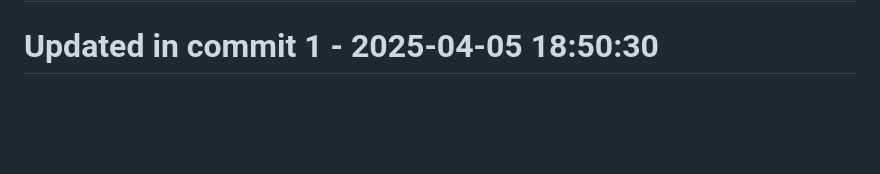
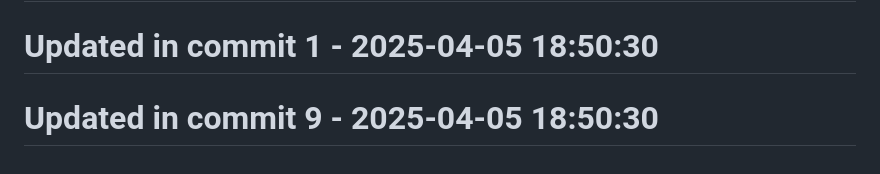
Before and after one commit to llamasearchai/llamakv, a Markdown page: README.md, the part around the change. GitHub-like rendering; blank space fills up the shorter version.

Commit message:
chore: Adjust README.md configuration

```diff
--- a/README.md
+++ b/README.md
@@ -273,3 +273,5 @@ MIT
 # Updated in commit 25 - 2025-04-05 18:38:45
 
 # Updated in commit 1 - 2025-04-05 18:50:30
+
+# Updated in commit 9 - 2025-04-05 18:50:30
```
